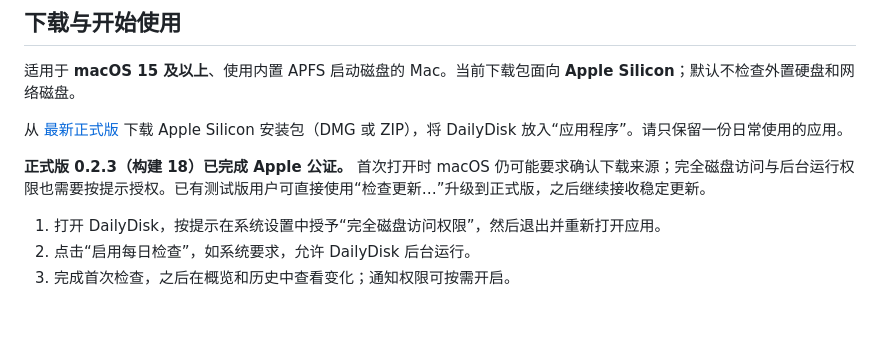
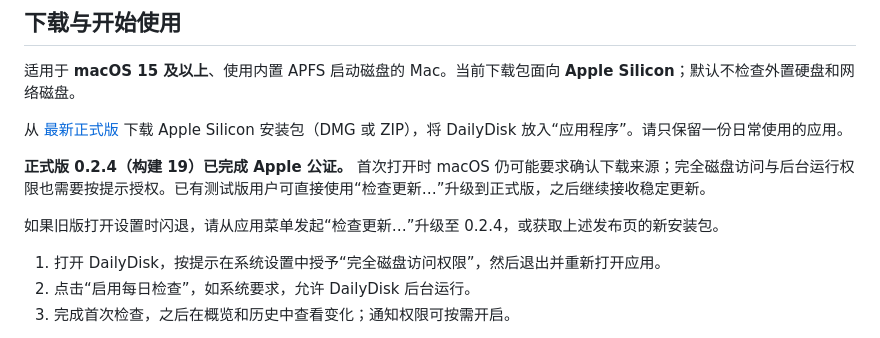
Before and after one commit to Nu1sance/DailyDisk, a Markdown page: README.md, the part around the change. GitHub-like rendering; blank space fills up the shorter version.

```diff
--- a/README.md
+++ b/README.md
@@ -21,7 +21,9 @@ DailyDisk 是一款 macOS 磁盘增长监测应用，帮助你了解：磁盘比
 
 从 [最新正式版](https://github.com/Nu1sance/DailyDisk/releases/latest) 下载 Apple Silicon 安装包（DMG 或 ZIP），将 DailyDisk 放入“应用程序”。请只保留一份日常使用的应用。
 
-**正式版 0.2.3（构建 18）已完成 Apple 公证。** 首次打开时 macOS 仍可能要求确认下载来源；完全磁盘访问与后台运行权限也需要按提示授权。已有测试版用户可直接使用“检查更新…”升级到正式版，之后继续接收稳定更新。
+**正式版 0.2.4（构建 19）已完成 Apple 公证。** 首次打开时 macOS 仍可能要求确认下载来源；完全磁盘访问与后台运行权限也需要按提示授权。已有测试版用户可直接使用“检查更新…”升级到正式版，之后继续接收稳定更新。
+
+如果旧版打开设置时闪退，请从应用菜单发起“检查更新…”升级至 0.2.4，或获取上述发布页的新安装包。
 
 1. 打开 DailyDisk，按提示在系统设置中授予“完全磁盘访问权限”，然后退出并重新打开应用。
 2. 点击“启用每日检查”，如系统要求，允许 DailyDisk 后台运行。
```
Also changed, not shown: AGENTS.md (+6 -3 lines), Docs/Homebrew.md (+1 -1 lines).
